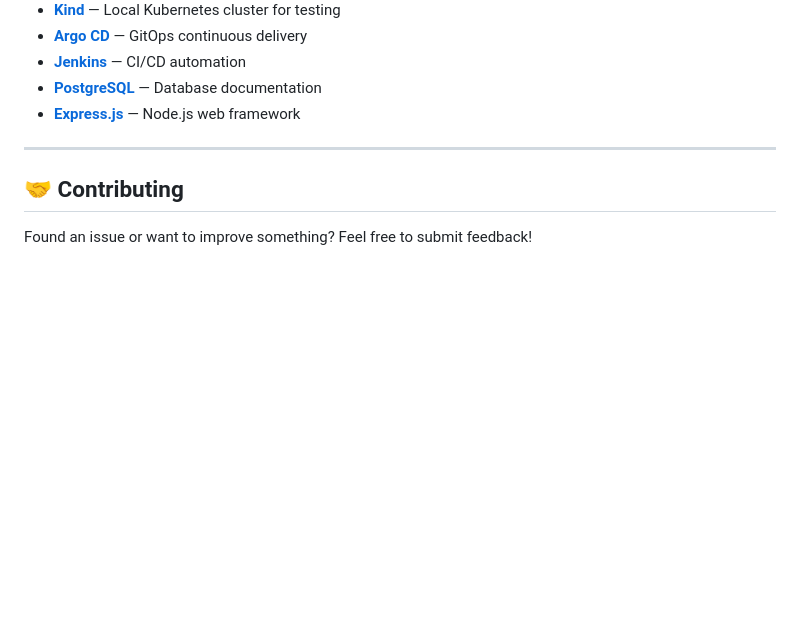
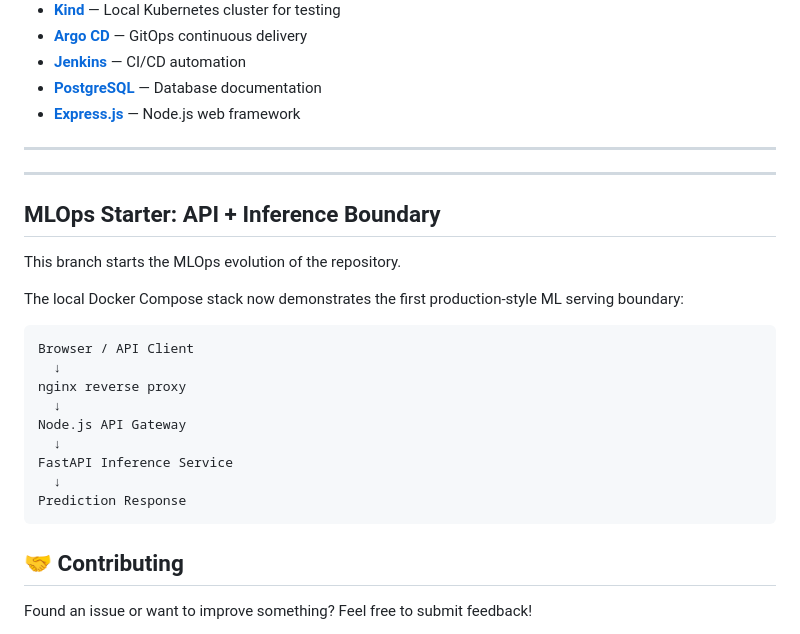
Before and after one commit to amine12344/mlop-test, a Markdown page: README.md, the part around the change. GitHub-like rendering; blank space fills up the shorter version.

Commit message:
feat(docs): add MLOps starter section with API and inference boundary overview

````diff
--- a/README.md
+++ b/README.md
@@ -516,6 +516,26 @@ Learn more about the technologies used in this project:
 
 ---
 
+---
+
+## MLOps Starter: API + Inference Boundary
+
+This branch starts the MLOps evolution of the repository.
+
+The local Docker Compose stack now demonstrates the first production-style ML serving boundary:
+
+```text
+Browser / API Client
+  ↓
+nginx reverse proxy
+  ↓
+Node.js API Gateway
+  ↓
+FastAPI Inference Service
+  ↓
+Prediction Response
+```
+
 ## 🤝 Contributing
 
 Found an issue or want to improve something? Feel free to submit feedback!
````
